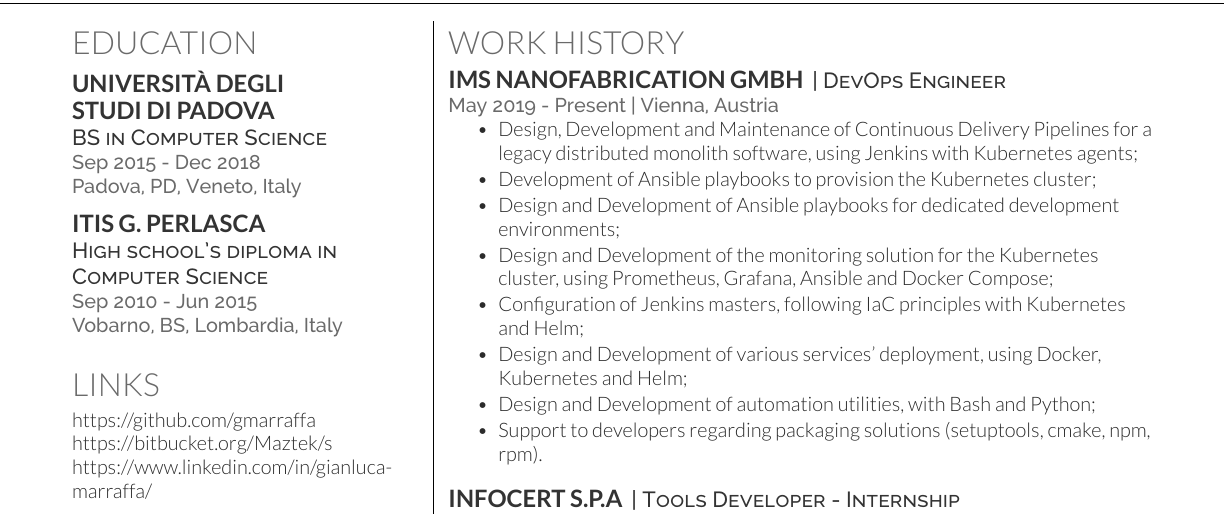
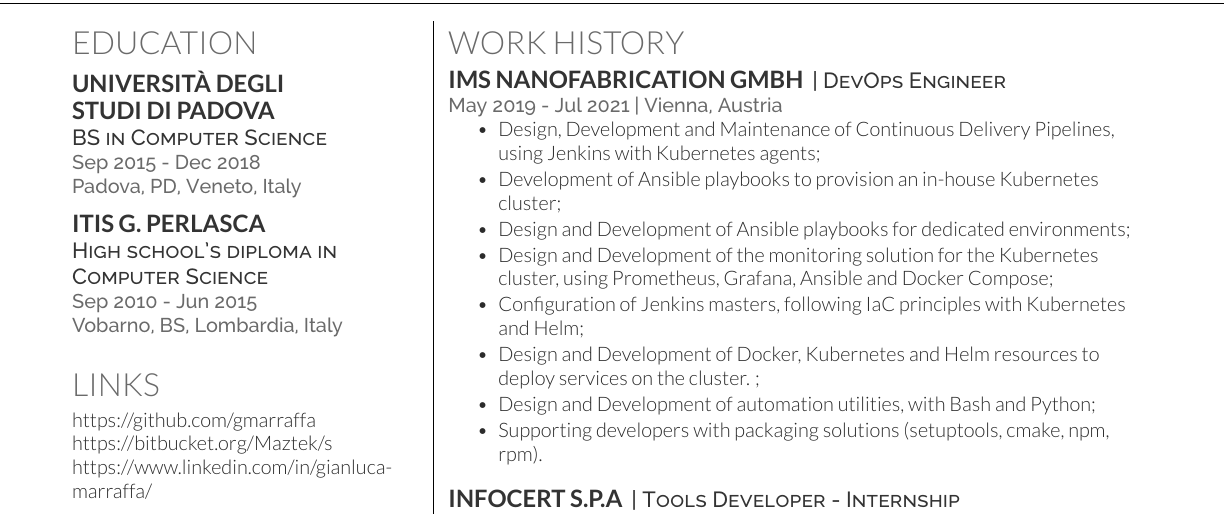
Before and after one commit to gmarraff/resume, a LaTeX CV (cv.tex): part of the page, cut so that both start at the same text. Compiled offline with XeLaTeX.

Commit message:
End IMS Nanofabrication work experience

```diff
--- a/cv.tex
+++ b/cv.tex
@@ -150,17 +150,18 @@
 \section{Work History}
 \runsubsection{IMS Nanofabrication GmbH}
 \descript{| DevOps Engineer }
-\location{May 2019 - Present | Vienna, Austria }
+\location{May 2019 - Jul 2021 | Vienna, Austria }
 \vspace{\topsep} % Hacky fix for awkward extra vertical space
 \begin{tightemize}
-	\item Design, Development and Maintenance of Continuous Delivery Pipelines for a legacy distributed monolith software, using Jenkins with Kubernetes agents;
-	\item Development of Ansible playbooks to provision the Kubernetes cluster;
-	\item Design and Development of Ansible playbooks for dedicated development environments;
+	\item Design, Development and Maintenance of Continuous Delivery Pipelines, using Jenkins with Kubernetes agents;
+	\item Development of Ansible playbooks to provision an in-house Kubernetes cluster;
+	\item Design and Development of Ansible playbooks for dedicated environments;
 	\item Design and Development of the monitoring solution for the Kubernetes cluster, using Prometheus, Grafana, Ansible and Docker Compose;
 	\item Configuration of Jenkins masters, following IaC principles with Kubernetes and Helm;
-	\item Design and Development of various services' deployment, using Docker, Kubernetes and Helm;
+	\item Design and Development of Docker, Kubernetes and Helm resources to deploy services on the cluster.
+	;
 	\item Design and Development of automation utilities, with Bash and Python;
-	\item Support to developers regarding packaging solutions (setuptools, cmake, npm, rpm).
+	\item Supporting developers with packaging solutions (setuptools, cmake, npm, rpm).
 \end{tightemize}
 \sectionsep
 
```
